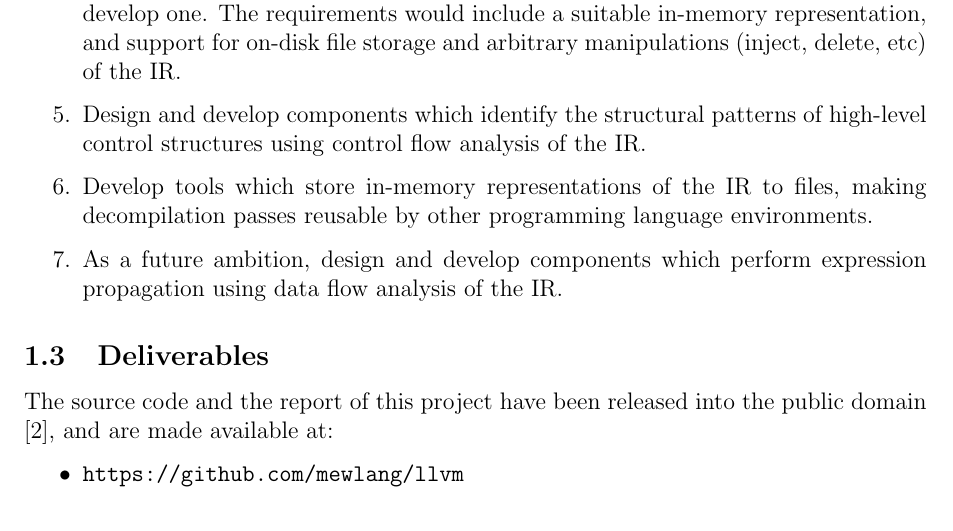
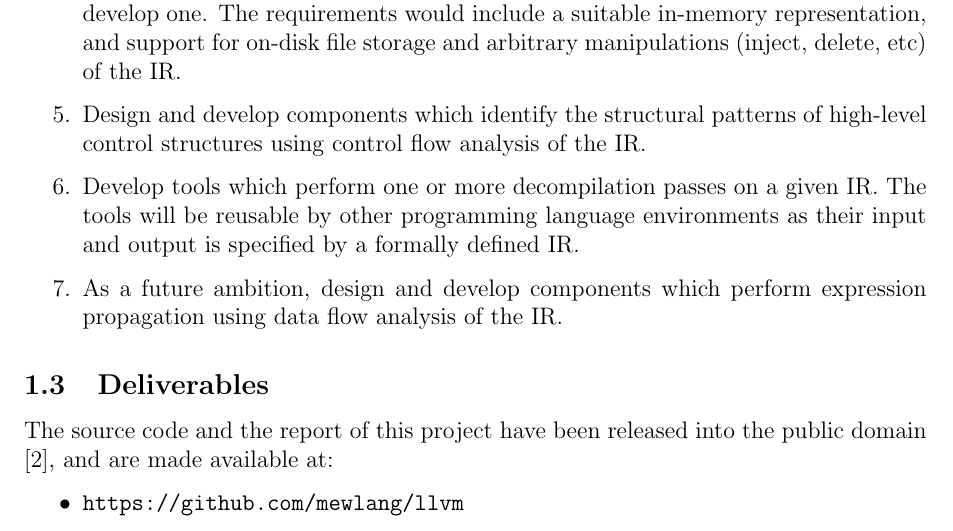
Before and after one commit to decomp/doc, a LaTeX paper (decompilation.tex): part of page 4 of 9, cut so that both start at the same text. Compiled offline with pdfLaTeX.

Commit message:
report: Clarify objective 6.

```diff
--- a/decompilation.tex
+++ b/decompilation.tex
@@ -77,8 +77,9 @@ in-memory representation, and support for on-disk file storage and arbitrary
 manipulations (inject, delete, etc) of the IR.
 	\item Design and develop components which identify the structural patterns of
 high-level control structures using control flow analysis of the IR.
-	\item Develop tools which store in-memory representations of the IR to files,
-making decompilation passes reusable by other programming language environments.
+	\item Develop tools which perform one or more decompilation passes on a given
+IR. The tools will be reusable by other programming language environments as
+their input and output is specified by a formally defined IR.
 	\item As a future ambition, design and develop components which perform
 expression propagation using data flow analysis of the IR.
 \end{enumerate}
```
